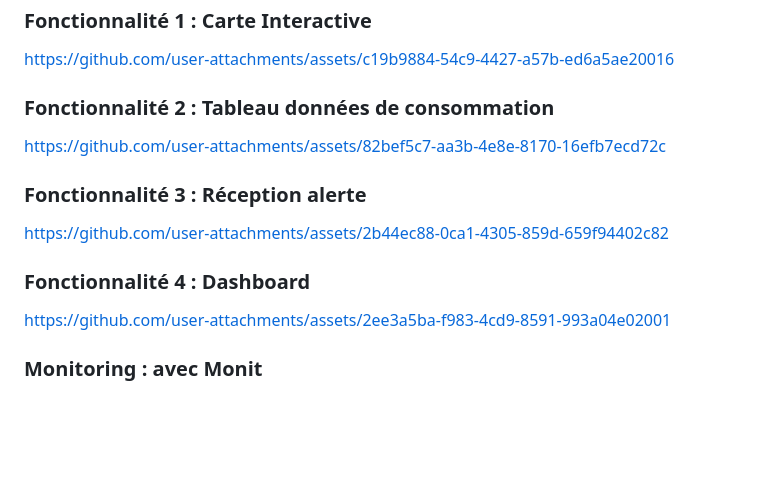
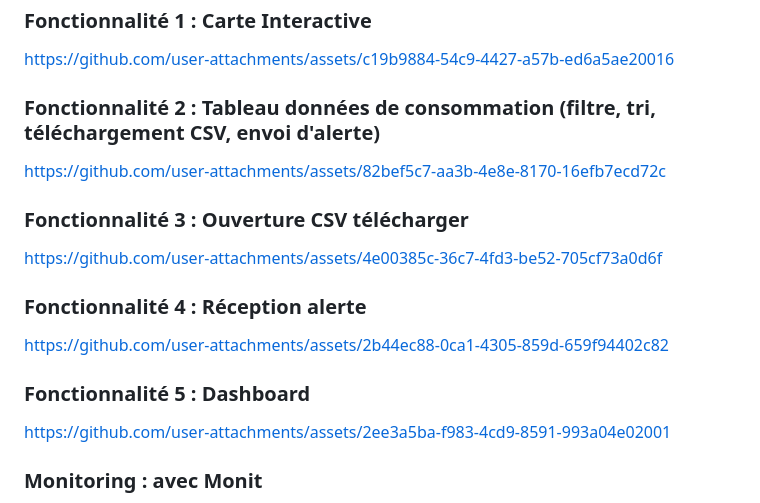
Before and after one commit to Wassil91/WaterQuality, a Markdown page: README.md, the part around the change. Rendered like a GitHub page; blank space fills up the shorter version.

```diff
--- a/README.md
+++ b/README.md
@@ -37,15 +37,19 @@ https://github.com/user-attachments/assets/7af15ab8-e42a-4a42-9136-8a8968e33a3a
 
 https://github.com/user-attachments/assets/c19b9884-54c9-4427-a57b-ed6a5ae20016
 
-### Fonctionnalité 2 : Tableau données de consommation
+### Fonctionnalité 2 : Tableau données de consommation (filtre, tri, téléchargement CSV, envoi d'alerte)
 
 https://github.com/user-attachments/assets/82bef5c7-aa3b-4e8e-8170-16efb7ecd72c
 
-### Fonctionnalité 3 : Réception alerte
+### Fonctionnalité 3 : Ouverture CSV télécharger
+
+https://github.com/user-attachments/assets/4e00385c-36c7-4fd3-be52-705cf73a0d6f
+
+### Fonctionnalité 4 : Réception alerte
 
 https://github.com/user-attachments/assets/2b44ec88-0ca1-4305-859d-659f94402c82
 
-### Fonctionnalité 4 : Dashboard
+### Fonctionnalité 5 : Dashboard
 
 https://github.com/user-attachments/assets/2ee3a5ba-f983-4cd9-8591-993a04e02001
 
```
